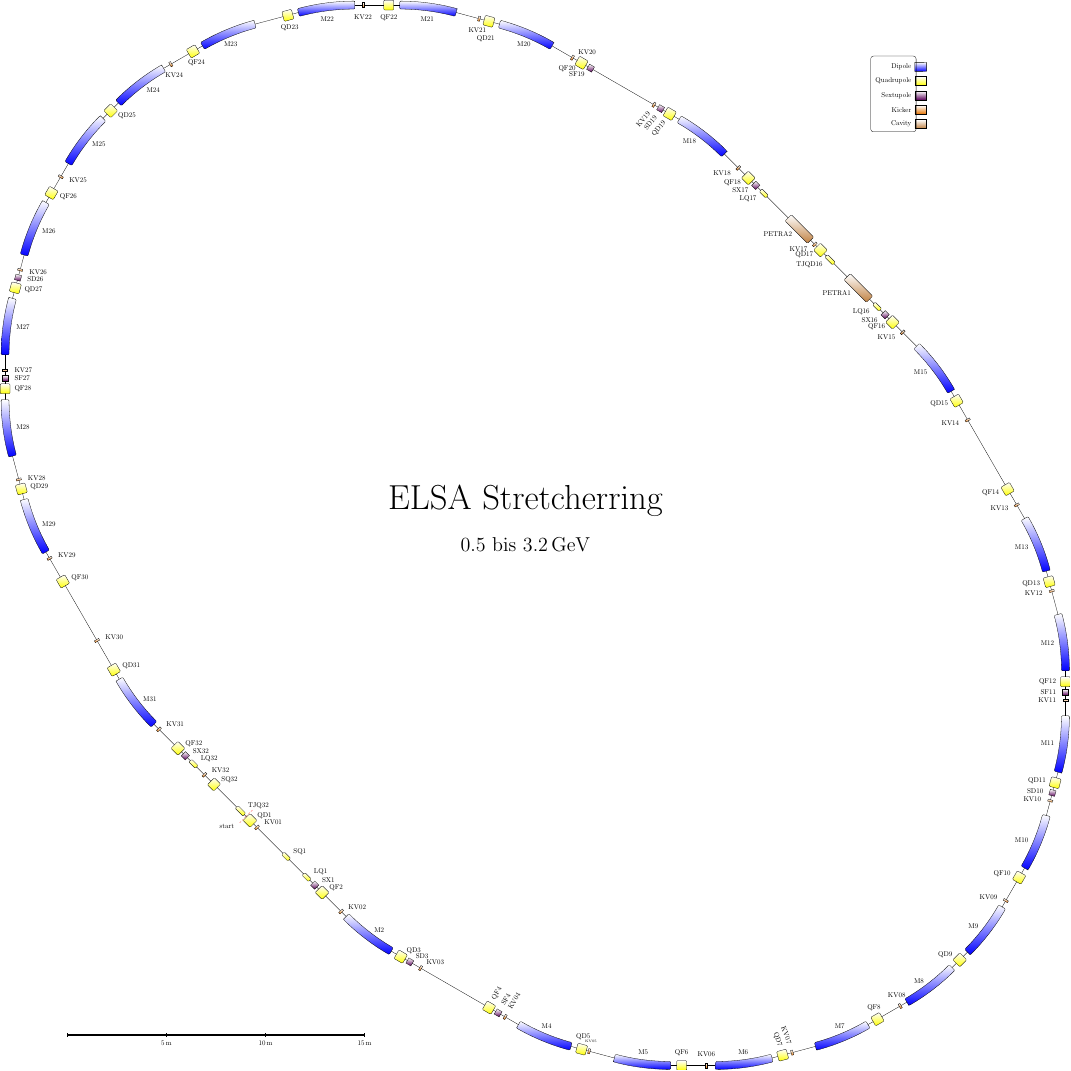
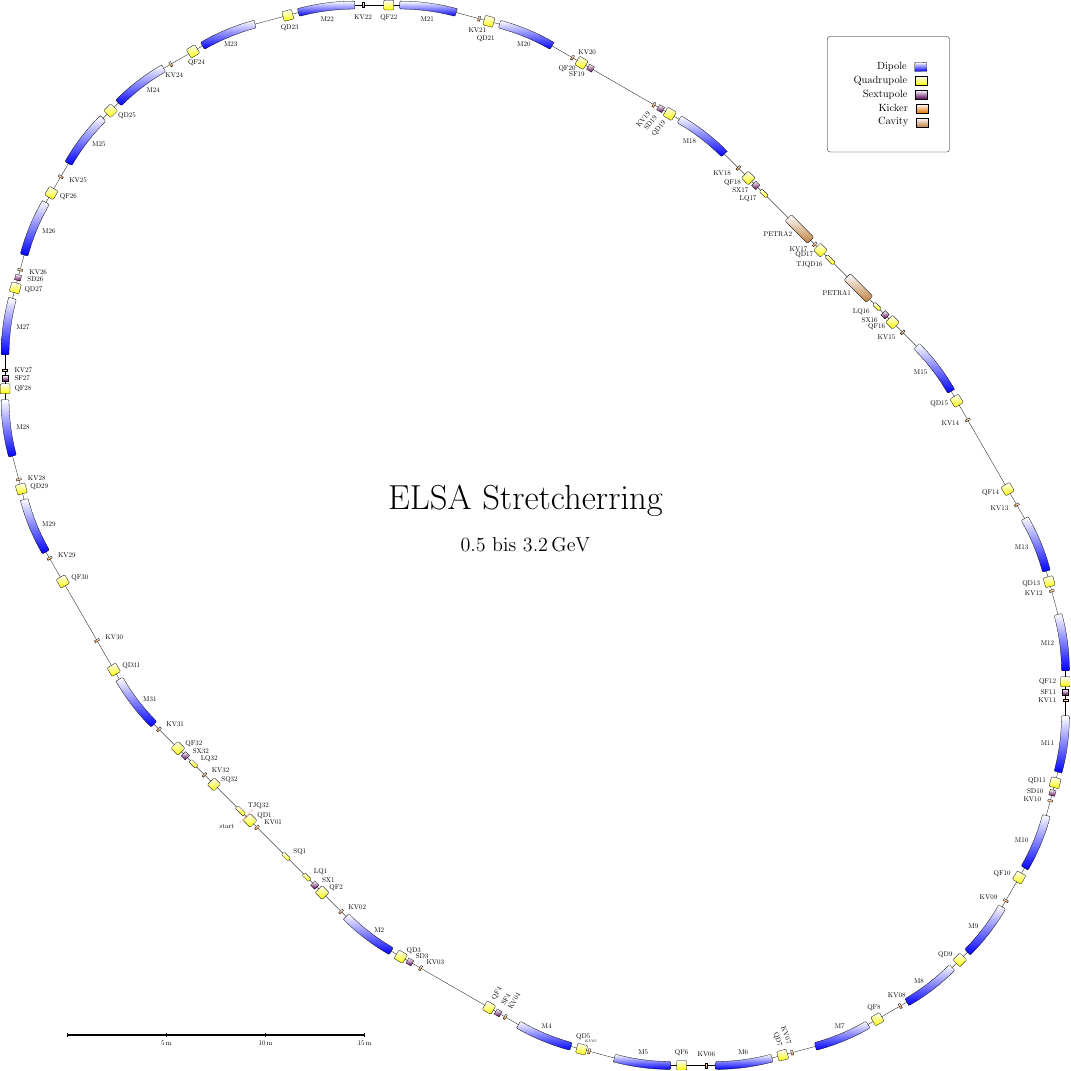
Before and after one commit to janfschmidt/tikz-palattice, a LaTeX figure (example4_labels.tex, which reads lattice.sty): the whole page. Compiled offline with pdfLaTeX.

Commit message:
legend for both \turnlabel-states; manual and examples updated

```diff
--- a/lattice.sty
+++ b/lattice.sty
@@ -49,6 +49,7 @@
 \newboolean{cav} \setboolean{cav}{false}
 \newboolean{sourc} \setboolean{sourc}{false}
 \newboolean{scree} \setboolean{scree}{false}
+\newboolean{valv} \setboolean{valv}{false}
 }{%
 %end
 \endtikzpicture
@@ -69,16 +70,17 @@
 
 
 %---color settings---
-\newcommand{\setelementcolor}[2]{\tikzset{#1/.append style={bottom color=#2}}}
-\newcommand{\setdriftcolor}[1]{\tikzset{drift/.append style={#1}}}
-\newcommand{\setmarkercolor}[1]{\tikzset{marker/.append style={#1}}}
+\newcommand{\setelementcolor}[2]{\tikzset{#1/.append style={bottom color=#2, fadeElement}}}
+\newcommand{\resetelementcolor}[1]{\tikzset{#1/.style={default_#1}}}
+\newcommand{\setlinecolor}[2]{\tikzset{#1/.append style={#2, fade}}}
+\newcommand{\resetlinecolor}[1]{\tikzset{#1/.style={default_#1}}}
 
 \newenvironmentx{fade}[1][1=0.25]{%
 \tikzset{fade/.style={opacity=#1, color=gray}}
-\tikzset{fadeElement/.style={opacity=#1, color=gray,bottom color=gray}}
+\tikzset{fadeElement/.style={fade, color=gray,bottom color=gray}}
 }{%
 \tikzset{fade/.style={opacity=1.0}}
-\tikzset{fadeElement/.style={opacity=1.0}}
+\tikzset{fadeElement/.style={fade}}
 }
 
 
@@ -146,30 +148,42 @@
 \coordinate (legendstart) at ($(0,0)!\scal*20!#1$);
 \pgfmathsetmacro{\savescal}{\scal}
 \pgfmathsetmacro{\saveang}{\angle}
-\pgfmathsetmacro{\scal}{0.05*#2}
+\pgfmathsetmacro{\scal}{0.05}
 \pgfmathsetmacro{\angle}{-90}
 \def\h{0.4}
 \def\l{0.3}
 \def\dist{0.18}
 \turnlabels
-\setdriftcolor{draw=none}
+\tikzset{drift/.append style={draw=none}}
 \savecoordinate{_here_}
 \coordinate (east\j) at (legendstart);
 \coordinate (legendstart') at ($(legendstart) + (-\h*\scal*15,\dist*\scal*15)$);
-\edef\points{(legendstart')}
-\ifthenelse{\boolean{dip}}{\rotate{-1}\dipole{Dipole}{\l}{2}[s][\h]\rotate{-1}\xdef\points{(elementlabel\j) \points}\drift{\dist}}{}
-\ifthenelse{\boolean{quad}}{\quadrupole{Quadrupole}{\l}[\h]\xdef\points{(elementlabel\j) \points}\drift{\dist}}{}
-\ifthenelse{\boolean{sext}}{\sextupole{Sextupole}{\l}[\h]\xdef\points{(elementlabel\j) \points}\drift{\dist}}{}
-\ifthenelse{\boolean{kick}}{\kicker{Kicker}{\l}[\h]\xdef\points{(elementlabel\j) \points}\drift{\dist}}{}
-\ifthenelse{\boolean{cav}}{\cavity{Cavity}{\l}[\h]\xdef\points{(elementlabel\j) \points}\drift{\dist}}{}
-\ifthenelse{\boolean{sol}}{\solenoid{Solenoid}{\l}[\h]\xdef\points{(elementlabel\j) \points}\drift{\dist}}{}
-\ifthenelse{\boolean{sourc}}{\source{Source}{\l}[\h]\xdef\points{(elementlabel\j) \points}\drift{\dist}}{}
-\ifthenelse{\boolean{scree}}{\screen{Screen}[\l]\xdef\points{(elementlabel\j) \points}\drift{\dist}}{}
-\node[draw=black, rounded corners, fit=\points] {};
+\coordinate (legendstart'') at ($(legendstart) + (\h*\scal*15,\dist*\scal*15)$);
+\edef\points{(legendstart') (legendstart'')}
+\begin{scope}[scale=#2, every node/.style={scale=#2}]
+  \ifthenelse{\boolean{dip}}{\rotate{-1}\dipole{Dipole}{\l}{2}[s][\h]\rotate{-1}\xdef\points{(elementlabel\j)
+      \points}\drift{\dist}}{}
+  \ifthenelse{\boolean{quad}}{\quadrupole{Quadrupole}{\l}[\h]\xdef\points{(elementlabel\j)
+      \points}\drift{\dist}}{}
+  \ifthenelse{\boolean{sext}}{\sextupole{Sextupole}{\l}[\h]\xdef\points{(elementlabel\j)
+      \points}\drift{\dist}}{}
+  \ifthenelse{\boolean{kick}}{\kicker{Kicker}{\l}[\h]\xdef\points{(elementlabel\j)
+      \points}\drift{\dist}}{}
+  \ifthenelse{\boolean{cav}}{\cavity{Cavity}{\l}[\h]\xdef\points{(elementlabel\j)
+      \points}\drift{\dist}}{}
+  \ifthenelse{\boolean{sol}}{\solenoid{Solenoid}{\l}[\h]\xdef\points{(elementlabel\j)
+      \points}\drift{\dist}}{}
+  \ifthenelse{\boolean{sourc}}{\source{Source}{\l}[\h]\xdef\points{(elementlabel\j)
+      \points}\drift{\dist}}{}
+  \ifthenelse{\boolean{scree}}{\screen{Screen}[\l]\xdef\points{(elementlabel\j)
+      \points}\drift{\dist}}{}
+  \ifthenelse{\boolean{valv}}{\drift{\dist}\turnlabels\valve{Valve}\turnlabels\xdef\points{(elementlabel\j)
+      \points}\drift{\dist}}{} \node[draw=black, rounded corners, fit=\points] {};
+\end{scope}
 \pgfmathsetmacro{\scal}{\savescal}
 \pgfmathsetmacro{\angle}{\saveang}
+\tikzset{drift/.append style={draw=black}}
 \turnlabels
-\setdriftcolor{draw=black}
 \coordinate (east\j) at (_here_);
 }
 
@@ -183,20 +197,12 @@
  \setboolean{cav}{true}
  \setboolean{sourc}{true}
  \setboolean{scree}{true}
+ \setboolean{valv}{true}
  \legend{#1}[#2]
 }
 
 
 %---commands for internal use---
-% \newcommand{\nextlegendentry}[2]{%
-%   \jinc
-%   \draw[draw=none] (east\i) --++ (180:#1) --++ (-90:#2) node[] (nodeeast\j) {};
-% \declarecoords
-% \iinc;
-% }
-% \newcommand{\legendentry}[3]{\node [#1,minimum width=2cm,scale=#3] {}; \pgfmatrixnextcell
-%   \node[label,scale=#3] {#2};\\[2pt]}
-
 \newcommand{\updatelabelanchor}{%
   \pgfmathtruncatemacro\iang{\angle}
   % handle angle not in [0,360] ([-720,+1080] handled)
@@ -288,22 +294,24 @@
 \draw[drift,rotate=\angle] (east\i) arc (-90:(-90+\winkel/2):\radius) node[] (nodecenter\j) {};
 \draw[drift,rotate=\angle] (nodecenter\j) arc ((-90+\winkel/2):(-90+\winkel):\radius) node[] (nodeeast\j) {};
 
-\angleinc{0.5*#3}
 % [r]ectangle
 \ifthenelse{\equal{#4}{r}}{
+\angleinc{0.5*#3}
 \newdimen\straightlength
 \pgfmathsetlength{\straightlength}{sin(\winkel/2)*2*\radius} % sekante des kreisbogens
-  \draw[dipole,rotate=\angle] (east\i) --++ (0,-\elementheight/2) --++ (\straightlength,0) --++
+  \draw[dipole] (east\i) --++ (0,-\elementheight/2) --++ (\straightlength,0) --++
   (0,\elementheight) --++ (-\straightlength,0) --++ (0,-\elementheight/2);
 }{
 % [s]ector
   \ifthenelse{\equal{#4}{s}}{%
-    \draw[dipole, rotate=\angle-0.5*\winkel] (east\i) -- ++
+    \draw[dipole] (east\i) -- ++
     (0,-\elementheight/2) arc (-90:(-90+\winkel):\ra) -- ++(\winkel+90:\elementheight) arc
     ((-90+\winkel):-90:\ri) --++ (0,-\elementheight);
+    \angleinc{0.5*\winkel}
   }{
  % [b]end[r]ectangle
-    \draw[dipole, rotate=\angle] (east\i) -- ++
+    \angleinc{0.5*#3}
+    \draw[dipole] (east\i) -- ++
     (0,-\elementheight/2) arc (-90-\winkel/2:-90+\winkel/2:\radius) -- ++(0,\elementheight) arc
     (-90+\winkel/2:-90-\winkel/2:\radius) -- cycle;
   }
@@ -312,7 +320,7 @@
 \elementlabel{#1};
 \iinc
 \setboolean{dip}{true}
-\angleinc{0.5*#3}
+\angleinc{0.5*\winkel}
 }
 
 %rectangle-element (used for quad,sext,kicker,cavity,...)
@@ -409,12 +417,14 @@
 
 %valve
 \newcommand{\valve}[1]{%
-\updatemarkerlabelanchor
+\turnlabels
 \jinc
 \rectangleelement{#1}{0.05}{0.15}{valve}
 \declarecoords
-\draw [draw=none] (east\i) --+ (\angle\marklabelang:\labeldist) node[label] {#1};
+\elementlabel{#1}
 \iinc
+\setboolean{valv}{true}
+\turnlabels
 }
 
 
@@ -435,7 +445,7 @@
 opacity=1
 }}
 \tikzset{fadeElement/.style={
-opacity=1
+fade
 }}
 
 %element (for all, except drift)
@@ -449,70 +459,85 @@
 }}
 
 %dipole
-\tikzset{dipole/.style={
-rounded corners=\corners,
-line width=0.8pt*10*\scal, draw=black,
-top color=white,
+\tikzset{default_dipole/.style={
 bottom color=blue,
-fadeElement
+element
+},
+dipole/.style={default_dipole
 }}
 
 %quadrupole
-\tikzset{quadrupole/.style={
+\tikzset{default_quadrupole/.style={
 bottom color=yellow,
-element %must be last to overwrite other settings
+element
+},
+quadrupole/.style={default_quadrupole
 }}
 
 %sextupole
-\tikzset{sextupole/.style={
+\tikzset{default_sextupole/.style={
 bottom color=violet!70!black,
-element %must be last to overwrite other settings
+element
+},
+sextupole/.style={default_sextupole
 }}
 
 %kicker
-\tikzset{kicker/.style={
+\tikzset{default_kicker/.style={
 bottom color=orange!90!black,
-element %must be last to overwrite other settings
+element
+},
+kicker/.style={default_kicker
 }}
 
 %cavity
-\tikzset{cavity/.style={
+\tikzset{default_cavity/.style={
 bottom color=brown,
-element %must be last to overwrite other settings
+element
+},
+cavity/.style={default_cavity
 }}
 
 %solenoid
-\tikzset{solenoid/.style={
+\tikzset{default_solenoid/.style={
 bottom color=green!70!black,
-element %must be last to overwrite other settings
+element
+},
+solenoid/.style={default_solenoid
 }}
 
 %source
-\tikzset{source/.style={
+\tikzset{default_source/.style={
 bottom color=gray,
-element %must be last to overwrite other settings
-}}
+element
+},
+source/.style={default_source}}
 
 %screen
-\tikzset{screen/.style={
+\tikzset{default_screen/.style={
 bottom color=white,
-element %must be last to overwrite other settings
+element
+},
+screen/.style={default_screen
 }}
 
 %valve
-\tikzset{valve/.style={
+\tikzset{default_valve/.style={
 bottom color=gray,
 element,
 top color=gray,
 draw=none
-}}
+},
+valve/.style={default_valve}}
 
 
 
 %drift
-\tikzset{drift/.style={
+\tikzset{default_drift/.style={
 line width=0.8pt*10*\scal, draw=black,
 fade  %must be last to overwrite other settings
+},
+drift/.style={default_drift
 }}
 
 %text label
@@ -525,9 +550,11 @@
 }}
 
 %marker (line)
-\tikzset{marker/.style={
+\tikzset{default_marker/.style={
 red, densely dashed,
 fade  %must be last to overwrite other settings
+},
+marker/.style={default_marker
 }}
 
 %rule
```
Also changed, not shown: example1_linear.tex (+3 -3 lines), example2_circular.tex (+20 -19 lines), example3_coordinates.tex (+1 -0 lines), example4_labels.tex (+24 -29 lines), example5_bosy.tex (+18 -20 lines), texlattice_manual.pdf, 1 other file.
